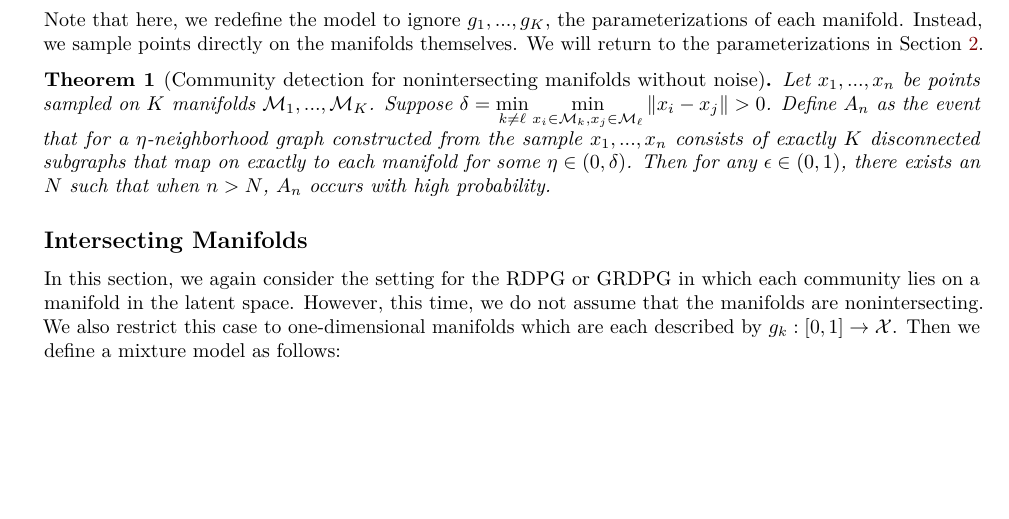
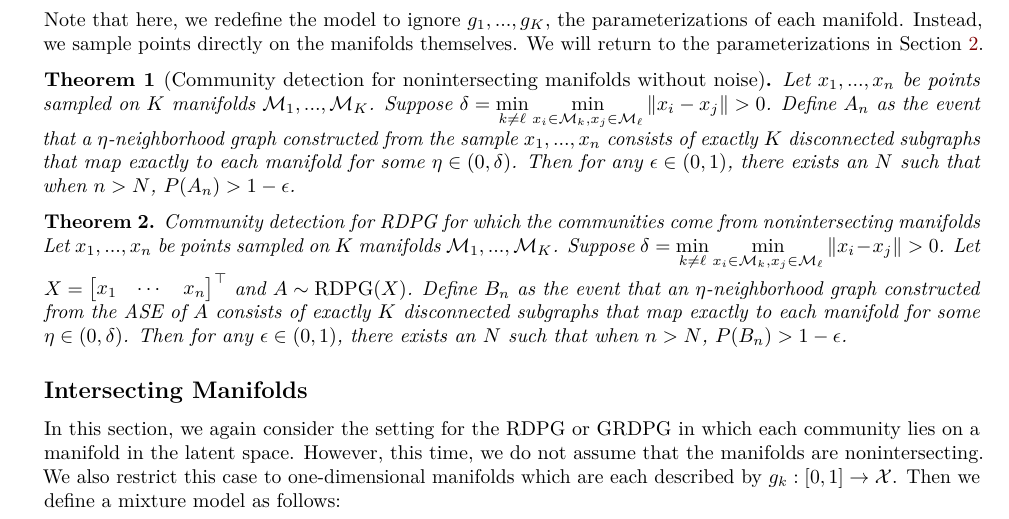
Before and after one commit to johneverettkoo/manifold-block-models, an R Markdown document (draft/draft.Rmd): part of page 4 of 8, cut so that both start at the same text, the shorter picture padded with empty space. Rendered offline with R 4.5, knitr and Pandoc, then LaTeX, with nearby package versions; drawn as R Markdown's standard PDF in place of the format the file asks for; some code elsewhere in the file could not run offline; common packages that the code uses without loading them are loaded.

Commit message:
still working on proofs

```diff
--- a/draft/draft.Rmd
+++ b/draft/draft.Rmd
@@ -229,9 +229,17 @@ We will return to the parameterizations in Section \ref{section:intersecting}.
 \label{nonintersect-no-noise}
 Let $x_1, ..., x_n$ be points sampled on $K$ manifolds $\mathcal{M}_1, ..., \mathcal{M}_K$.
 Suppose $\delta = \min\limits_{k \neq \ell} \min\limits_{x_i \in \mathcal{M}_k, x_j \in \mathcal{M}_\ell} \| x_i - x_j \| > 0$.
-Define $A_n$ as the event that for a $\eta$-neighborhood graph constructed from the sample $x_1, ..., x_n$ consists of exactly $K$ disconnected subgraphs that map on exactly to each manifold for some $\eta \in (0, \delta)$.
-Then for any $\epsilon \in (0, 1)$, there exists an $N$ such that when $n > N$, $A_n$ occurs with high probability.
-\label{nonintersect-no-noise}
+Define $A_n$ as the event that a $\eta$-neighborhood graph constructed from the sample $x_1, ..., x_n$ consists of exactly $K$ disconnected subgraphs that map exactly to each manifold for some $\eta \in (0, \delta)$.
+Then for any $\epsilon \in (0, 1)$, there exists an $N$ such that when $n > N$, $P(A_n) > 1 - \epsilon$.
+\end{theorem}
+
+\begin{theorem}{Community detection for RDPG for which the communities come from nonintersecting manifolds}
+\label{nonintersect-rdpg}
+Let $x_1, ..., x_n$ be points sampled on $K$ manifolds $\mathcal{M}_1, ..., \mathcal{M}_K$.
+Suppose $\delta = \min\limits_{k \neq \ell} \min\limits_{x_i \in \mathcal{M}_k, x_j \in \mathcal{M}_\ell} \| x_i - x_j \| > 0$.
+Let $X = \begin{bmatrix} x_1 & \cdots & x_n \end{bmatrix}^\top$ and $A \sim \RDPG(X)$.
+Define $B_n$ as the event that an $\eta$-neighborhood graph constructed from the ASE of $A$ consists of exactly $K$ disconnected subgraphs that map exactly to each manifold for some $\eta \in (0, \delta)$.
+Then for any $\epsilon \in (0, 1)$, there exists an $N$ such that when $n > N$, $P(B_n) > 1 - \epsilon$.
 \end{theorem}
 
 ## Intersecting Manifolds
```
Also changed, not shown: draft/draft.pdf, draft/draft.tex, draft/draft_files/figure-latex/example1-1.pdf, draft/draft_files/figure-latex/unnamed-chunk-10-1.pdf, draft/draft_files/figure-latex/unnamed-chunk-11-1.pdf, draft/draft_files/figure-latex/unnamed-chunk-12-1.pdf, draft/draft_files/figure-latex/unnamed-chunk-15-1.pdf, draft/draft_files/figure-latex/unnamed-chunk-2-1.pdf, draft/draft_files/figure-latex/unnamed-chunk-3-1.pdf, draft/draft_files/figure-latex/unnamed-chunk-6-1.pdf, draft/draft_files/figure-latex/unnamed-chunk-7-1.pdf, draft/draft_files/figure-latex/unnamed-chunk-8-1.pdf, 1 other file.
